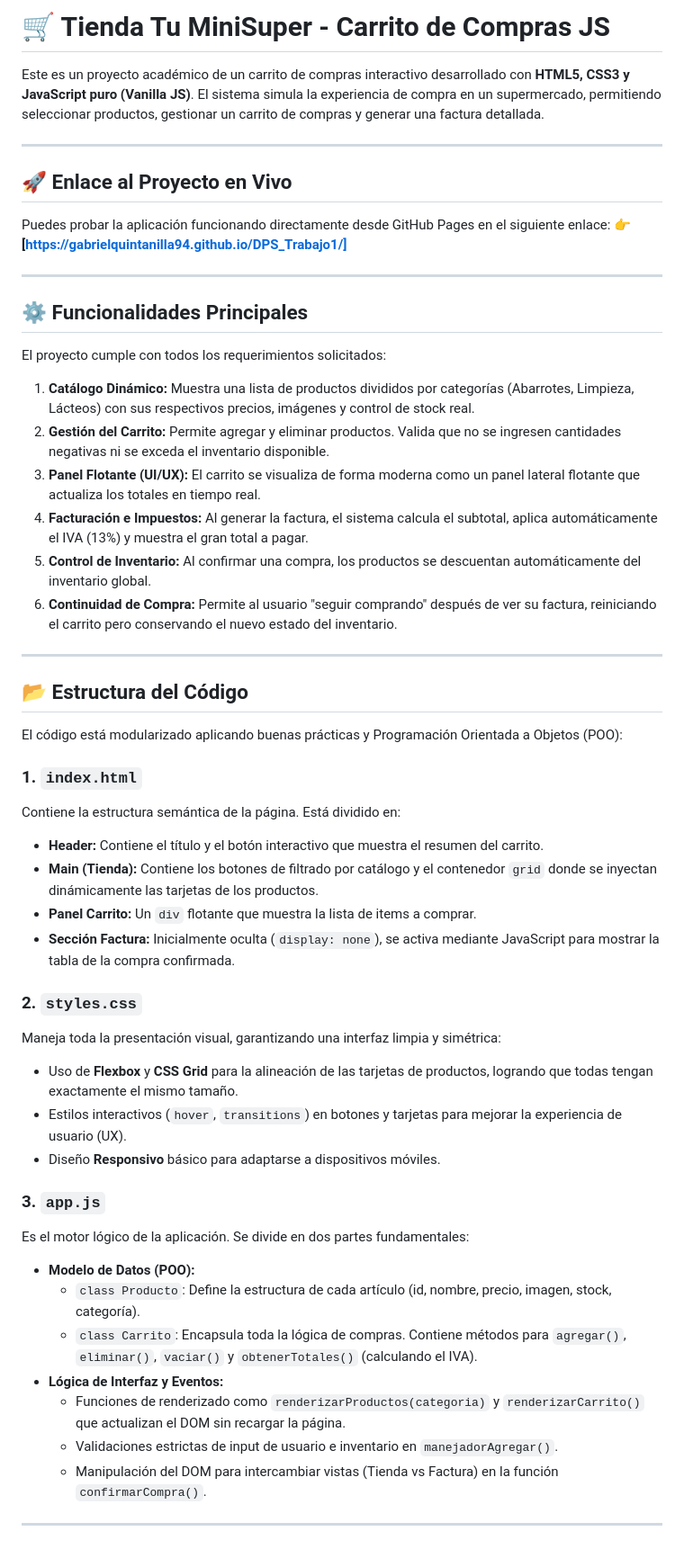
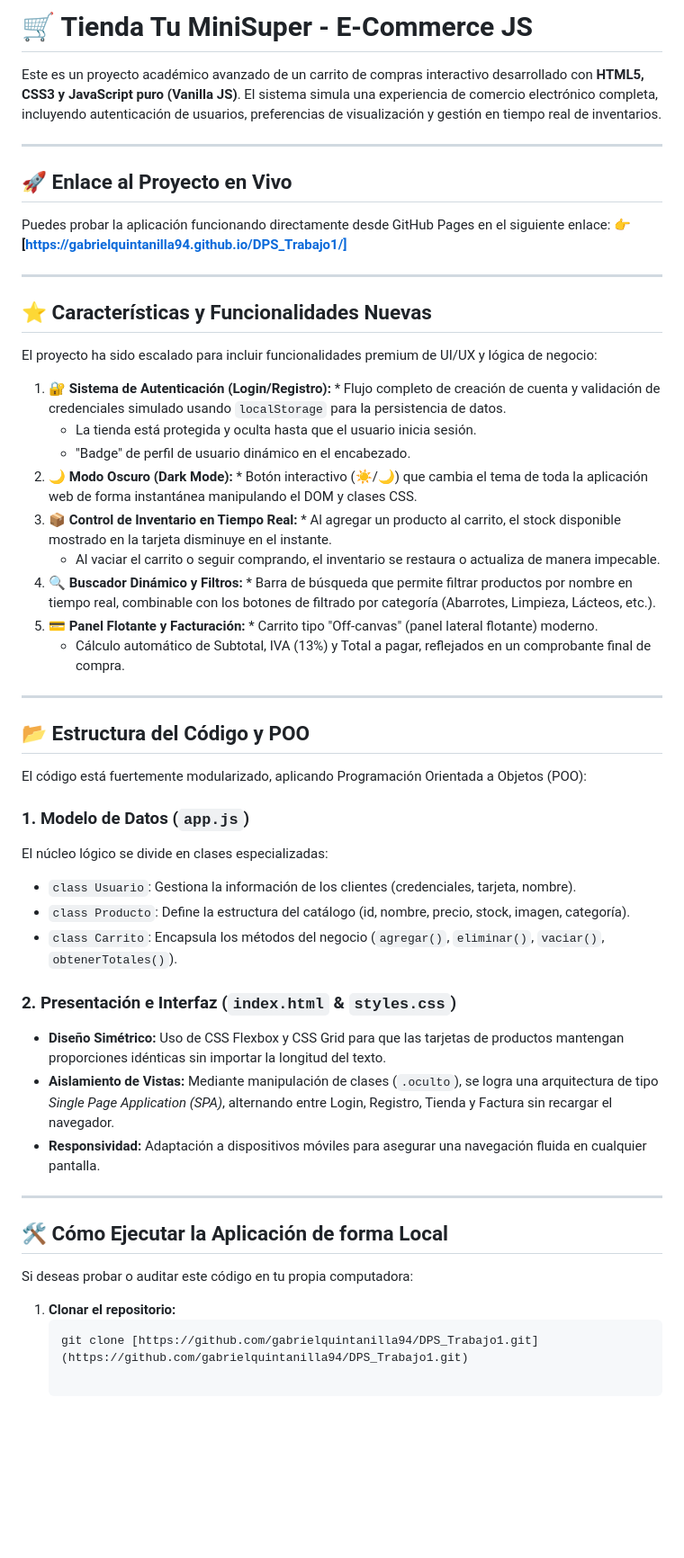
Before and after one commit to GabrielQuintanilla94/DPS_Trabajo1, a Markdown page: README.md, the part around the change. Shown at 90% size. Drawn GitHub-style; blank space fills up the shorter version.

````diff
--- a/README.md
+++ b/README.md
@@ -1,6 +1,6 @@
-# 🛒 Tienda Tu MiniSuper - Carrito de Compras JS
+# 🛒 Tienda Tu MiniSuper - E-Commerce JS
 
-Este es un proyecto académico de un carrito de compras interactivo desarrollado con **HTML5, CSS3 y JavaScript puro (Vanilla JS)**. El sistema simula la experiencia de compra en un supermercado, permitiendo seleccionar productos, gestionar un carrito de compras y generar una factura detallada.
+Este es un proyecto académico avanzado de un carrito de compras interactivo desarrollado con **HTML5, CSS3 y JavaScript puro (Vanilla JS)**. El sistema simula una experiencia de comercio electrónico completa, incluyendo autenticación de usuarios, preferencias de visualización y gestión en tiempo real de inventarios.
 
 ---
 
@@ -11,43 +11,43 @@ Puedes probar la aplicación funcionando directamente desde GitHub Pages en el s
 
 ---
 
-## ⚙️ Funcionalidades Principales
+## ⭐ Características y Funcionalidades Nuevas
 
-El proyecto cumple con todos los requerimientos solicitados:
-1. **Catálogo Dinámico:** Muestra una lista de productos divididos por categorías (Abarrotes, Limpieza, Lácteos) con sus respectivos precios, imágenes y control de stock real.
-2. **Gestión del Carrito:** Permite agregar y eliminar productos. Valida que no se ingresen cantidades negativas ni se exceda el inventario disponible.
-3. **Panel Flotante (UI/UX):** El carrito se visualiza de forma moderna como un panel lateral flotante que actualiza los totales en tiempo real.
-4. **Facturación e Impuestos:** Al generar la factura, el sistema calcula el subtotal, aplica automáticamente el IVA (13%) y muestra el gran total a pagar.
-5. **Control de Inventario:** Al confirmar una compra, los productos se descuentan automáticamente del inventario global.
-6. **Continuidad de Compra:** Permite al usuario "seguir comprando" después de ver su factura, reiniciando el carrito pero conservando el nuevo estado del inventario.
+El proyecto ha sido escalado para incluir funcionalidades premium de UI/UX y lógica de negocio:
+
+1. **🔐 Sistema de Autenticación (Login/Registro):** * Flujo completo de creación de cuenta y validación de credenciales simulado usando `localStorage` para la persistencia de datos.
+   * La tienda está protegida y oculta hasta que el usuario inicia sesión.
+   * "Badge" de perfil de usuario dinámico en el encabezado.
+2. **🌙 Modo Oscuro (Dark Mode):** * Botón interactivo (☀️/🌙) que cambia el tema de toda la aplicación web de forma instantánea manipulando el DOM y clases CSS.
+3. **📦 Control de Inventario en Tiempo Real:** * Al agregar un producto al carrito, el stock disponible mostrado en la tarjeta disminuye en el instante.
+   * Al vaciar el carrito o seguir comprando, el inventario se restaura o actualiza de manera impecable.
+4. **🔍 Buscador Dinámico y Filtros:** * Barra de búsqueda que permite filtrar productos por nombre en tiempo real, combinable con los botones de filtrado por categoría (Abarrotes, Limpieza, Lácteos, etc.).
+5. **💳 Panel Flotante y Facturación:** * Carrito tipo "Off-canvas" (panel lateral flotante) moderno.
+   * Cálculo automático de Subtotal, IVA (13%) y Total a pagar, reflejados en un comprobante final de compra.
 
 ---
 
-## 📂 Estructura del Código
+## 📂 Estructura del Código y POO
 
-El código está modularizado aplicando buenas prácticas y Programación Orientada a Objetos (POO):
+El código está fuertemente modularizado, aplicando Programación Orientada a Objetos (POO):
 
-### 1. `index.html`
-Contiene la estructura semántica de la página. Está dividido en:
-* **Header:** Contiene el título y el botón interactivo que muestra el resumen del carrito.
-* **Main (Tienda):** Contiene los botones de filtrado por catálogo y el contenedor `grid` donde se inyectan dinámicamente las tarjetas de los productos.
-* **Panel Carrito:** Un `div` flotante que muestra la lista de items a comprar.
-* **Sección Factura:** Inicialmente oculta (`display: none`), se activa mediante JavaScript para mostrar la tabla de la compra confirmada.
+### 1. Modelo de Datos (`app.js`)
+El núcleo lógico se divide en clases especializadas:
+* `class Usuario`: Gestiona la información de los clientes (credenciales, tarjeta, nombre).
+* `class Producto`: Define la estructura del catálogo (id, nombre, precio, stock, imagen, categoría).
+* `class Carrito`: Encapsula los métodos del negocio (`agregar()`, `eliminar()`, `vaciar()`, `obtenerTotales()`).
 
-### 2. `styles.css`
-Maneja toda la presentación visual, garantizando una interfaz limpia y simétrica:
-* Uso de **Flexbox** y **CSS Grid** para la alineación de las tarjetas de productos, logrando que todas tengan exactamente el mismo tamaño.
-* Estilos interactivos (`hover`, `transitions`) en botones y tarjetas para mejorar la experiencia de usuario (UX).
-* Diseño **Responsivo** básico para adaptarse a dispositivos móviles.
-
-### 3. `app.js`
-Es el motor lógico de la aplicación. Se divide en dos partes fundamentales:
-* **Modelo de Datos (POO):**
-    * `class Producto`: Define la estructura de cada artículo (id, nombre, precio, imagen, stock, categoría).
-    * `class Carrito`: Encapsula toda la lógica de compras. Contiene métodos para `agregar()`, `eliminar()`, `vaciar()` y `obtenerTotales()` (calculando el IVA).
-* **Lógica de Interfaz y Eventos:**
-    * Funciones de renderizado como `renderizarProductos(categoria)` y `renderizarCarrito()` que actualizan el DOM sin recargar la página.
-    * Validaciones estrictas de input de usuario e inventario en `manejadorAgregar()`.
-    * Manipulación del DOM para intercambiar vistas (Tienda vs Factura) en la función `confirmarCompra()`.
+### 2. Presentación e Interfaz (`index.html` & `styles.css`)
+* **Diseño Simétrico:** Uso de CSS Flexbox y CSS Grid para que las tarjetas de productos mantengan proporciones idénticas sin importar la longitud del texto.
+* **Aislamiento de Vistas:** Mediante manipulación de clases (`.oculto`), se logra una arquitectura de tipo *Single Page Application (SPA)*, alternando entre Login, Registro, Tienda y Factura sin recargar el navegador.
+* **Responsividad:** Adaptación a dispositivos móviles para asegurar una navegación fluida en cualquier pantalla.
 
 ---
+
+## 🛠️ Cómo Ejecutar la Aplicación de forma Local
+
+Si deseas probar o auditar este código en tu propia computadora:
+
+1. **Clonar el repositorio:**
+   ```bash
+   git clone [https://github.com/gabrielquintanilla94/DPS_Trabajo1.git](https://github.com/gabrielquintanilla94/DPS_Trabajo1.git)
````
